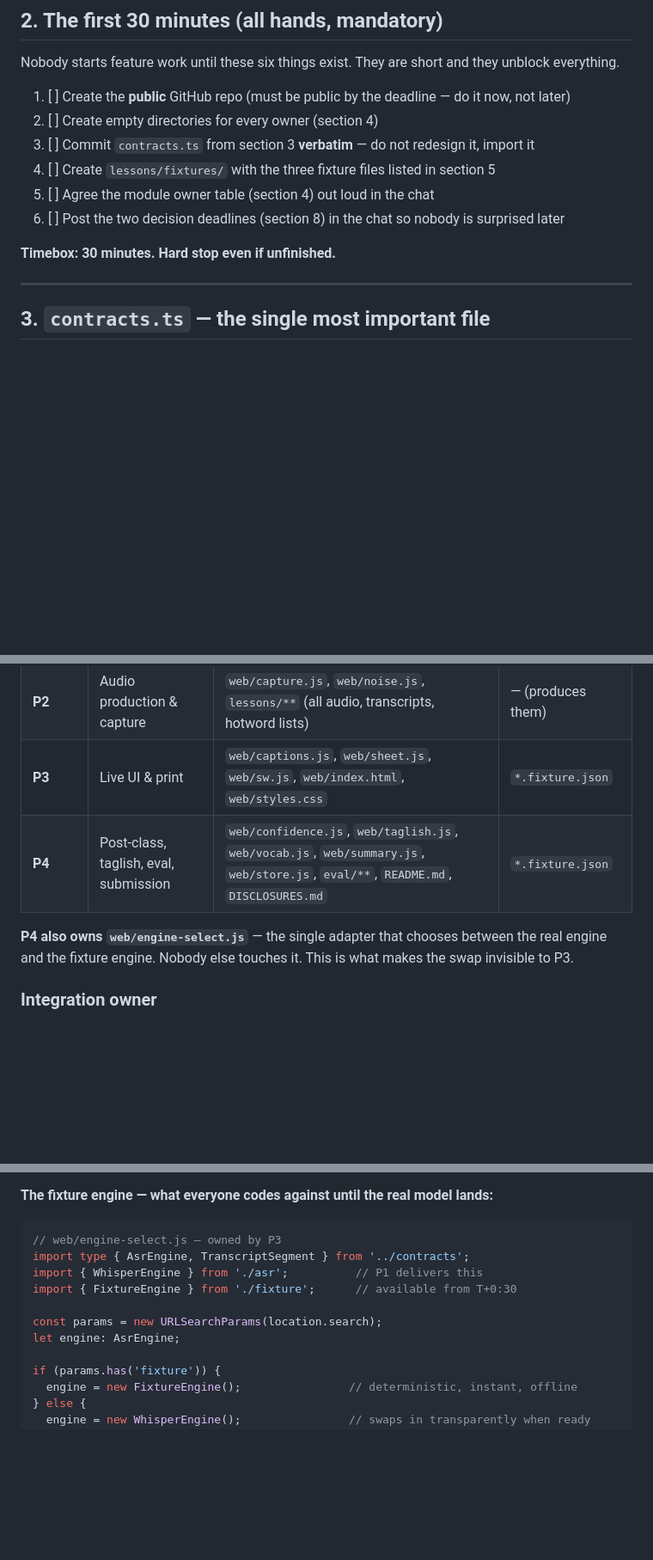
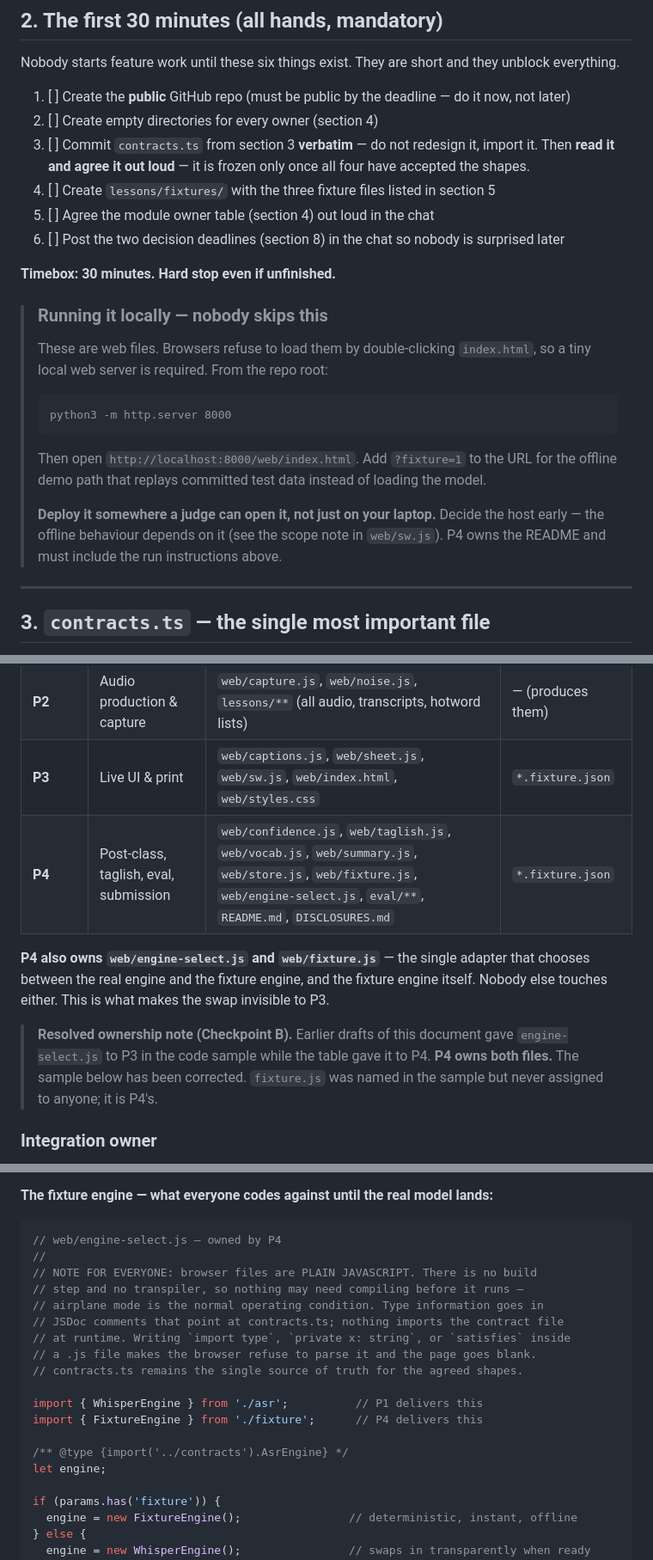
Before and after one commit to lanzmanalac/boses, a Markdown page: Boses-Parallel-Build-Plan.md, 3 parts joined by grey strips. Shown at 86% size. GitHub-like rendering; blank space fills up the shorter version.

Commit message:
Plan: fix sample code, resolve engine-select ownership, add run step
Four corrections, all to Boses-Parallel-Build-Plan.md. No code touched.

1. engine-select.js sample rewritten from TypeScript to plain JavaScript.
   The sample had `import type` inside a .js file. Browsers cannot parse
   that — the page loads blank — and P1/P4 are writing against this sample
   right now. Added a note covering all three TS constructs that break in a
   browser: `import type`, parameter properties, and `satisfies`. JSDoc
   points at contracts.ts, which stays TypeScript and stays the source of
   truth. No build step, because airplane mode is the normal condition.

2. Ownership of engine-select.js resolved to P4. The table said P4, the
   sample said P3; that contradiction is what left the file unbuilt. The
   sample is corrected and the resolution recorded so it does not reopen.

3. fixture.js assigned to P4. It was imported by the sample but appeared
   in no ownership table, so it had no owner at all. P4 owns it alongside
   engine-select.js, which imports it.

4. Added a "Running it locally" callout to section 2. The plan never said
   how to start the app: these are web files a browser refuses to open by
   double-clicking, so a local server is required. Gives the exact command,
   the ?fixture=1 demo path, and flags that the host must be decided early
   because offline behaviour depends on it.

Also amended the contract-freeze checklist item to require the team to read
and agree contracts.ts out loud. Frozen means all four accepted it, which
had not happened.

````diff
--- a/Boses-Parallel-Build-Plan.md
+++ b/Boses-Parallel-Build-Plan.md
@@ -42,12 +42,30 @@ Nobody starts feature work until these six things exist. They are short and they
 
 1. [ ] Create the **public** GitHub repo (must be public by the deadline — do it now, not later)
 2. [ ] Create empty directories for every owner (section 4)
-3. [ ] Commit `contracts.ts` from section 3 **verbatim** — do not redesign it, import it
+3. [ ] Commit `contracts.ts` from section 3 **verbatim** — do not redesign it, import it.
+   Then **read it and agree it out loud** — it is frozen only once all four have accepted the shapes.
 4. [ ] Create `lessons/fixtures/` with the three fixture files listed in section 5
 5. [ ] Agree the module owner table (section 4) out loud in the chat
 6. [ ] Post the two decision deadlines (section 8) in the chat so nobody is surprised later
 
 **Timebox: 30 minutes. Hard stop even if unfinished.**
+
+> ### Running it locally — nobody skips this
+>
+> These are web files. Browsers refuse to load them by double-clicking
+> `index.html`, so a tiny local web server is required. From the repo root:
+>
+> ```
+> python3 -m http.server 8000
+> ```
+>
+> Then open `http://localhost:8000/web/index.html`. Add `?fixture=1` to the URL
+> for the offline demo path that replays committed test data instead of loading
+> the model.
+>
+> **Deploy it somewhere a judge can open it, not just on your laptop.** Decide
+> the host early — the offline behaviour depends on it (see the scope note in
+> `web/sw.js`). P4 owns the README and must include the run instructions above.
 
 ---
 
@@ -160,9 +178,11 @@ These are deliberate, not incidental:
 | **P1** | ML / model boundary | `web/asr.js`, `web/hotwords.js`, `web/hw-eval.js` | gold transcripts |
 | **P2** | Audio production & capture | `web/capture.js`, `web/noise.js`, `lessons/**` (all audio, transcripts, hotword lists) | — (produces them) |
 | **P3** | Live UI & print | `web/captions.js`, `web/sheet.js`, `web/sw.js`, `web/index.html`, `web/styles.css` | `*.fixture.json` |
-| **P4** | Post-class, taglish, eval, submission | `web/confidence.js`, `web/taglish.js`, `web/vocab.js`, `web/summary.js`, `web/store.js`, `eval/**`, `README.md`, `DISCLOSURES.md` | `*.fixture.json` |
+| **P4** | Post-class, taglish, eval, submission | `web/confidence.js`, `web/taglish.js`, `web/vocab.js`, `web/summary.js`, `web/store.js`, `web/fixture.js`, `web/engine-select.js`, `eval/**`, `README.md`, `DISCLOSURES.md` | `*.fixture.json` |
 
-**P4 also owns `web/engine-select.js`** — the single adapter that chooses between the real engine and the fixture engine. Nobody else touches it. This is what makes the swap invisible to P3.
+**P4 also owns `web/engine-select.js` and `web/fixture.js`** — the single adapter that chooses between the real engine and the fixture engine, and the fixture engine itself. Nobody else touches either. This is what makes the swap invisible to P3.
+
+> **Resolved ownership note (Checkpoint B).** Earlier drafts of this document gave `engine-select.js` to P3 in the code sample while the table gave it to P4. **P4 owns both files.** The sample below has been corrected. `fixture.js` was named in the sample but never assigned to anyone; it is P4's.
 
 ### Integration owner
 **P3** is the integration owner: they run every merge checkpoint and keep `main` runnable. Everyone else branches; they merge.
@@ -184,14 +204,22 @@ These are deliberate, not incidental:
 
 **The fixture engine — what everyone codes against until the real model lands:**
 
-```ts
-// web/engine-select.js — owned by P3
-import type { AsrEngine, TranscriptSegment } from '../contracts';
+```js
+// web/engine-select.js — owned by P4
+//
+// NOTE FOR EVERYONE: browser files are PLAIN JAVASCRIPT. There is no build
+// step and no transpiler, so nothing may need compiling before it runs —
+// airplane mode is the normal operating condition. Type information goes in
+// JSDoc comments that point at contracts.ts; nothing imports the contract file
+// at runtime. Writing `import type`, `private x: string`, or `satisfies` inside
+// a .js file makes the browser refuse to parse it and the page goes blank.
+// contracts.ts remains the single source of truth for the agreed shapes.
+
 import { WhisperEngine } from './asr';          // P1 delivers this
-import { FixtureEngine } from './fixture';      // available from T+0:30
+import { FixtureEngine } from './fixture';      // P4 delivers this
 
-const params = new URLSearchParams(location.search);
-let engine: AsrEngine;
+/** @type {import('../contracts').AsrEngine} */
+let engine;
 
 if (params.has('fixture')) {
   engine = new FixtureEngine();                // deterministic, instant, offline
````
